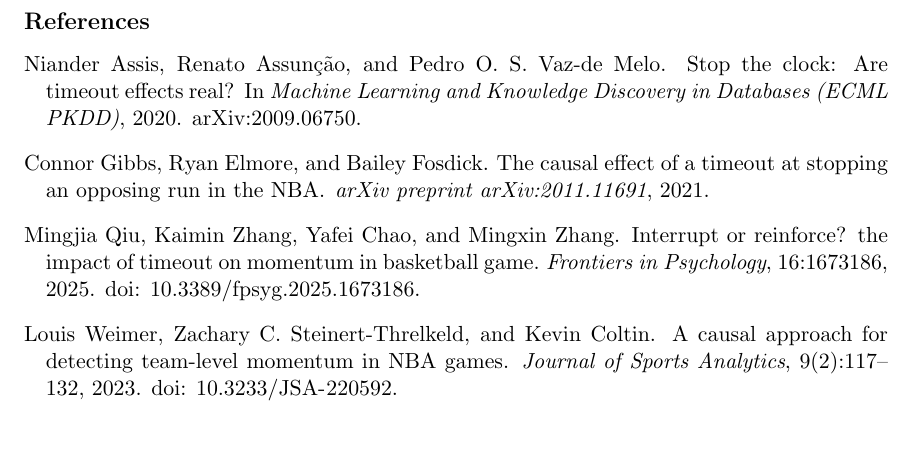
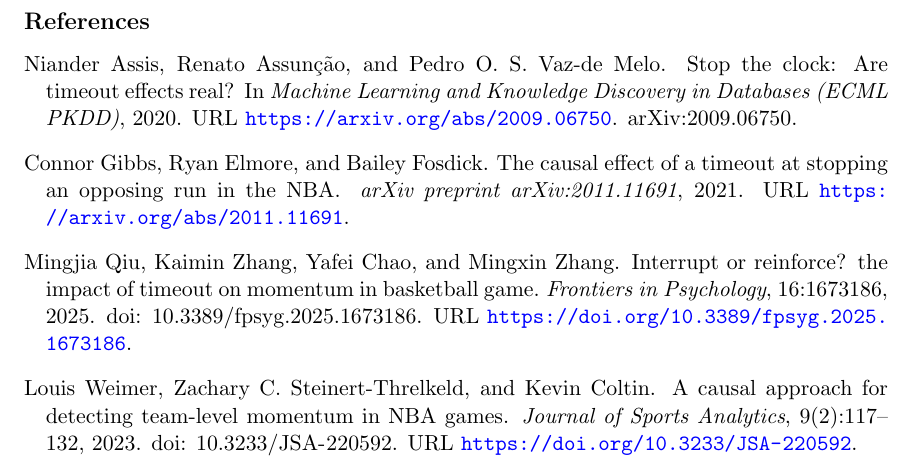
Before and after one commit to akseldkw07/NBA-Timeout-Impact, a LaTeX paper (Report/report.tex, which reads Report/references.bib): part of page 6 of 6, cut so that both start at the same text, the shorter picture padded with empty space. Compiled offline with pdfLaTeX.

Commit message:
report Modified: - references.bib - report.tex

```diff
--- a/Report/references.bib
+++ b/Report/references.bib
@@ -2,7 +2,8 @@
   title={The causal effect of a timeout at stopping an opposing run in the {NBA}},
   author={Gibbs, Connor and Elmore, Ryan and Fosdick, Bailey},
   journal={arXiv preprint arXiv:2011.11691},
-  year={2021}
+  year={2021},
+  url={https://arxiv.org/abs/2011.11691}
 }
 
 @inproceedings{assis2020stop,
@@ -10,7 +11,8 @@
   author={Assis, Niander and Assun{\c{c}}{\~a}o, Renato and Vaz-de-Melo, Pedro O. S.},
   booktitle={Machine Learning and Knowledge Discovery in Databases (ECML PKDD)},
   year={2020},
-  note={arXiv:2009.06750}
+  note={arXiv:2009.06750},
+  url={https://arxiv.org/abs/2009.06750}
 }
 
 @article{qiu2025interrupt,
@@ -20,7 +22,8 @@
   volume={16},
   pages={1673186},
   year={2025},
-  doi={10.3389/fpsyg.2025.1673186}
+  doi={10.3389/fpsyg.2025.1673186},
+  url={https://doi.org/10.3389/fpsyg.2025.1673186}
 }
 
 @article{weimer2023causal,
@@ -31,5 +34,6 @@
   number={2},
   pages={117--132},
   year={2023},
-  doi={10.3233/JSA-220592}
+  doi={10.3233/JSA-220592},
+  url={https://doi.org/10.3233/JSA-220592}
 }
--- a/Report/report.tex
+++ b/Report/report.tex
@@ -23,6 +23,7 @@
 % \usepackage[abbrvbib, preprint]{jmlr2e}
 
 \usepackage{jmlr2e}
+\hypersetup{colorlinks=true, urlcolor=blue, citecolor=blue, linkcolor=blue}
 
 % Definitions of handy macros can go here
 
```
Also changed, not shown: Report/adk2164-project-update.pdf (added), Report/report.pdf (deleted).
